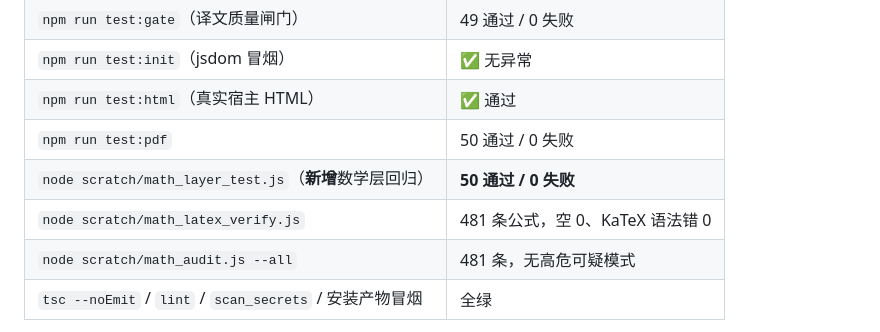
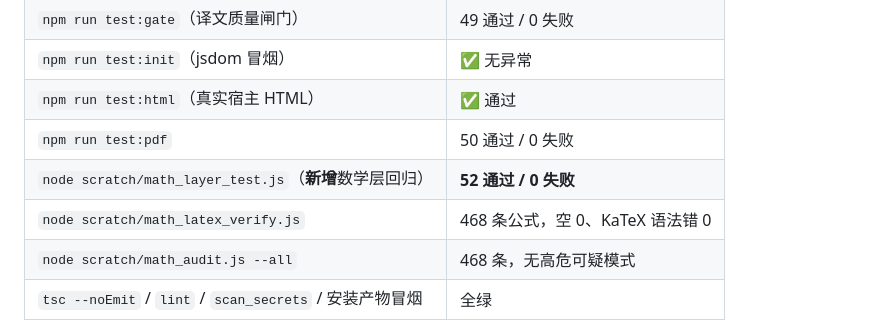
Before and after one commit to SevenFriends7/academic-pdf-reader, a Markdown page: docs/_handover-1.4.0-math.md, the part around the change. Drawn GitHub-style.

Commit message:
docs: 交接数字对齐（52 条回归 / 468 条公式）

```diff
--- a/docs/_handover-1.4.0-math.md
+++ b/docs/_handover-1.4.0-math.md
@@ -45,9 +45,9 @@ KaTeX 语法校验、单元测试、门禁当时全都是绿的——所以"看
 | `npm run test:init`（jsdom 冒烟） | ✅ 无异常 |
 | `npm run test:html`（真实宿主 HTML） | ✅ 通过 |
 | `npm run test:pdf` | 50 通过 / 0 失败 |
-| `node scratch/math_layer_test.js`（**新增**数学层回归） | **50 通过 / 0 失败** |
-| `node scratch/math_latex_verify.js` | 481 条公式，空 0、KaTeX 语法错 0 |
-| `node scratch/math_audit.js --all` | 481 条，无高危可疑模式 |
+| `node scratch/math_layer_test.js`（**新增**数学层回归） | **52 通过 / 0 失败** |
+| `node scratch/math_latex_verify.js` | 468 条公式，空 0、KaTeX 语法错 0 |
+| `node scratch/math_audit.js --all` | 468 条，无高危可疑模式 |
 | `tsc --noEmit` / `lint` / `scan_secrets` / 安装产物冒烟 | 全绿 |
 
 **像素级 / 视觉对照（用户明确要求的那一项）**：
```
